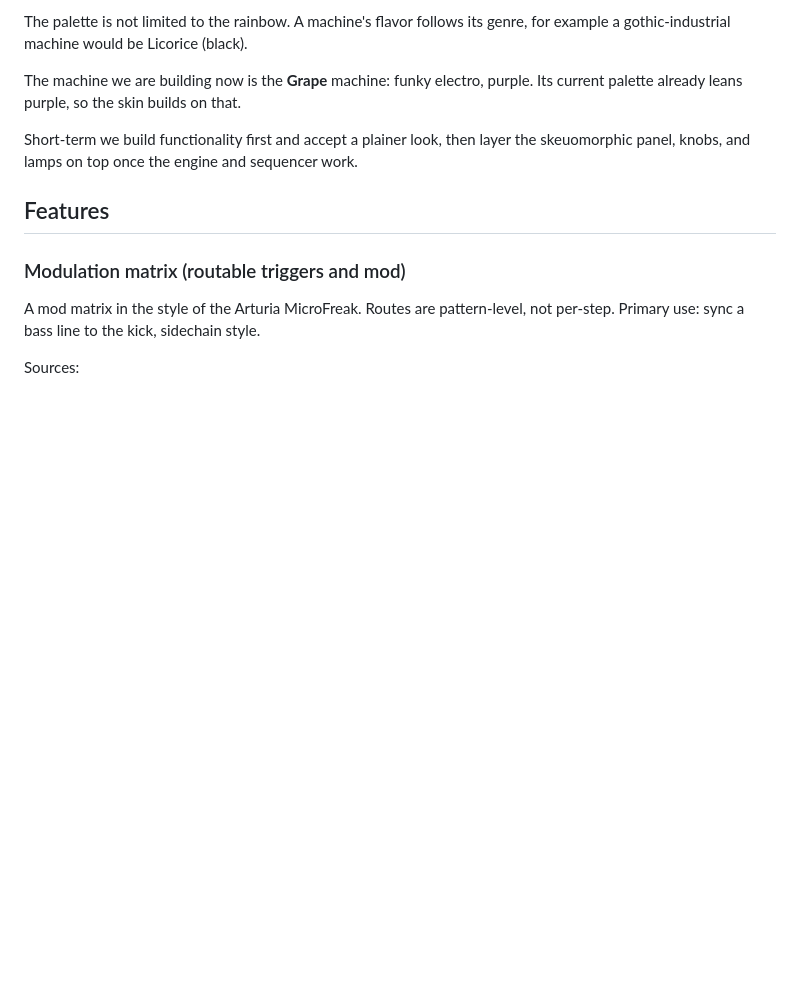
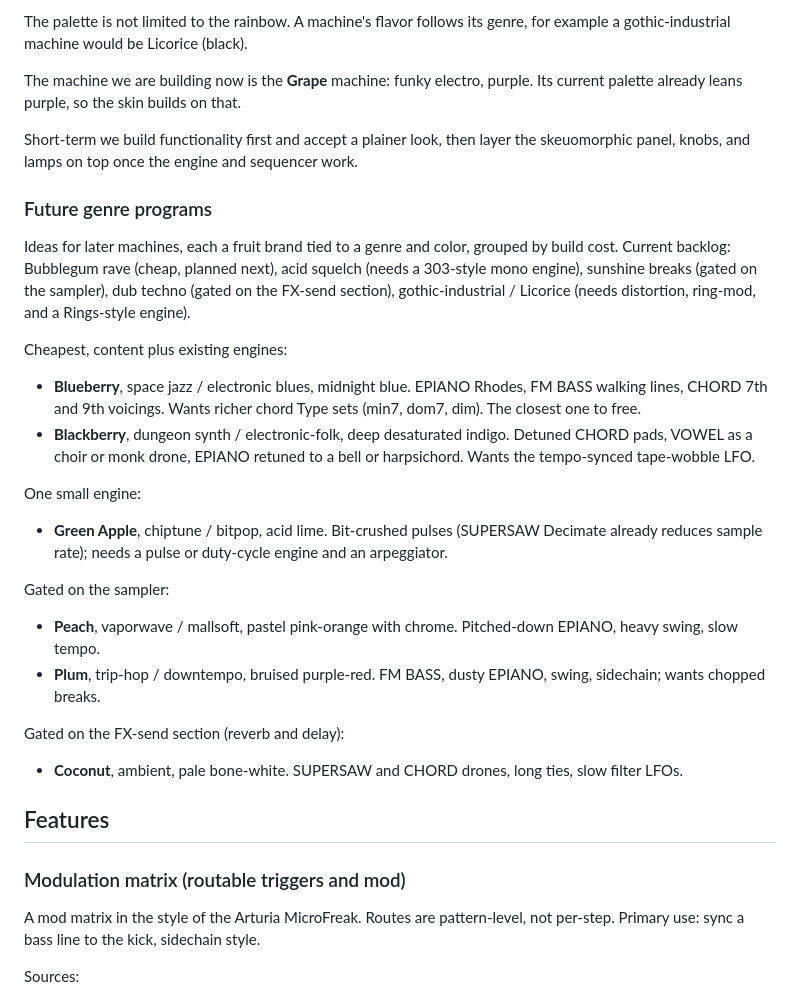
Before and after one commit to OrangeTide/candy-rack, a Markdown page: docs/WISHLIST.md, the part around the change. Rendered like a GitHub page; blank space fills up the shorter version.

Commit message:
Add future genre programs to the wishlist

```diff
--- a/docs/WISHLIST.md
+++ b/docs/WISHLIST.md
@@ -78,6 +78,41 @@ Short-term we build functionality first and accept a plainer look, then layer
 the skeuomorphic panel, knobs, and lamps on top once the engine and sequencer
 work.
 
+### Future genre programs
+
+Ideas for later machines, each a fruit brand tied to a genre and color, grouped
+by build cost. Current backlog: Bubblegum rave (cheap, planned next), acid
+squelch (needs a 303-style mono engine), sunshine breaks (gated on the sampler),
+dub techno (gated on the FX-send section), gothic-industrial / Licorice (needs
+distortion, ring-mod, and a Rings-style engine).
+
+Cheapest, content plus existing engines:
+
+- **Blueberry**, space jazz / electronic blues, midnight blue. EPIANO Rhodes,
+  FM BASS walking lines, CHORD 7th and 9th voicings. Wants richer chord Type
+  sets (min7, dom7, dim). The closest one to free.
+- **Blackberry**, dungeon synth / electronic-folk, deep desaturated indigo.
+  Detuned CHORD pads, VOWEL as a choir or monk drone, EPIANO retuned to a bell
+  or harpsichord. Wants the tempo-synced tape-wobble LFO.
+
+One small engine:
+
+- **Green Apple**, chiptune / bitpop, acid lime. Bit-crushed pulses (SUPERSAW
+  Decimate already reduces sample rate); needs a pulse or duty-cycle engine and
+  an arpeggiator.
+
+Gated on the sampler:
+
+- **Peach**, vaporwave / mallsoft, pastel pink-orange with chrome. Pitched-down
+  EPIANO, heavy swing, slow tempo.
+- **Plum**, trip-hop / downtempo, bruised purple-red. FM BASS, dusty EPIANO,
+  swing, sidechain; wants chopped breaks.
+
+Gated on the FX-send section (reverb and delay):
+
+- **Coconut**, ambient, pale bone-white. SUPERSAW and CHORD drones, long ties,
+  slow filter LFOs.
+
 ## Features
 
 ### Modulation matrix (routable triggers and mod)
```
